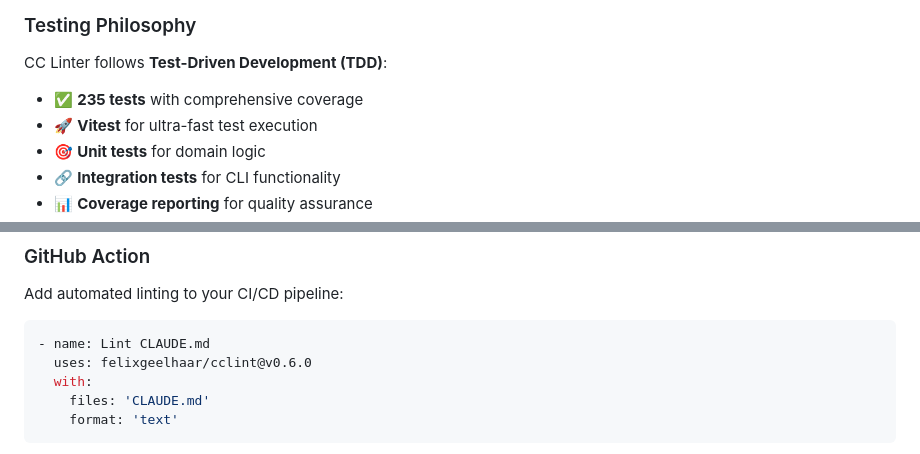
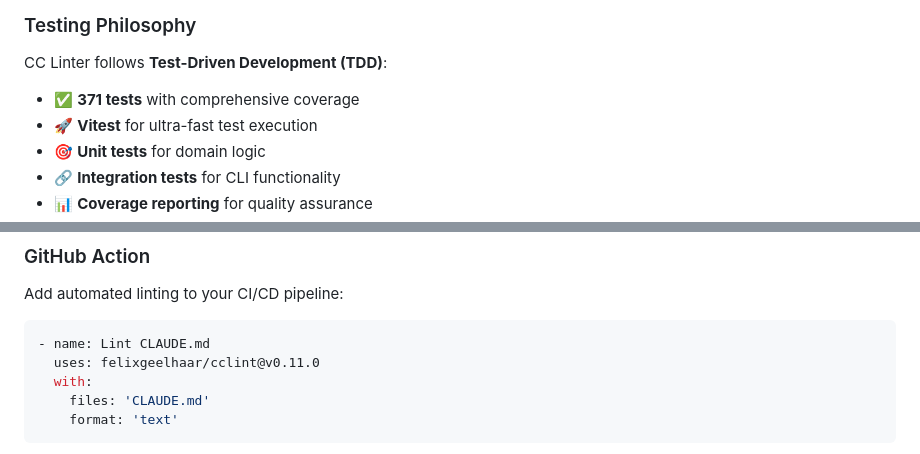
Before and after one commit to felixgeelhaar/cclint, a Markdown page: README.md, 2 parts joined by grey strips. GitHub-like rendering.

````diff
--- a/README.md
+++ b/README.md
@@ -295,7 +331,7 @@ npm run dev           # Run development version
 
 CC Linter follows **Test-Driven Development (TDD)**:
 
-- ✅ **235 tests** with comprehensive coverage
+- ✅ **371 tests** with comprehensive coverage
 - 🚀 **Vitest** for ultra-fast test execution
 - 🎯 **Unit tests** for domain logic
 - 🔗 **Integration tests** for CLI functionality
@@ -417,7 +453,7 @@ Add automated linting to your CI/CD pipeline:
 
 ```yaml
 - name: Lint CLAUDE.md
-  uses: felixgeelhaar/cclint@v0.6.0
+  uses: felixgeelhaar/cclint@v0.11.0
   with:
     files: 'CLAUDE.md'
     format: 'text'
````
Also changed, not shown: other parts of README.md (+39 -3 lines), CHANGELOG.md (+41 -0 lines), CLAUDE.md (+26 -13 lines).
